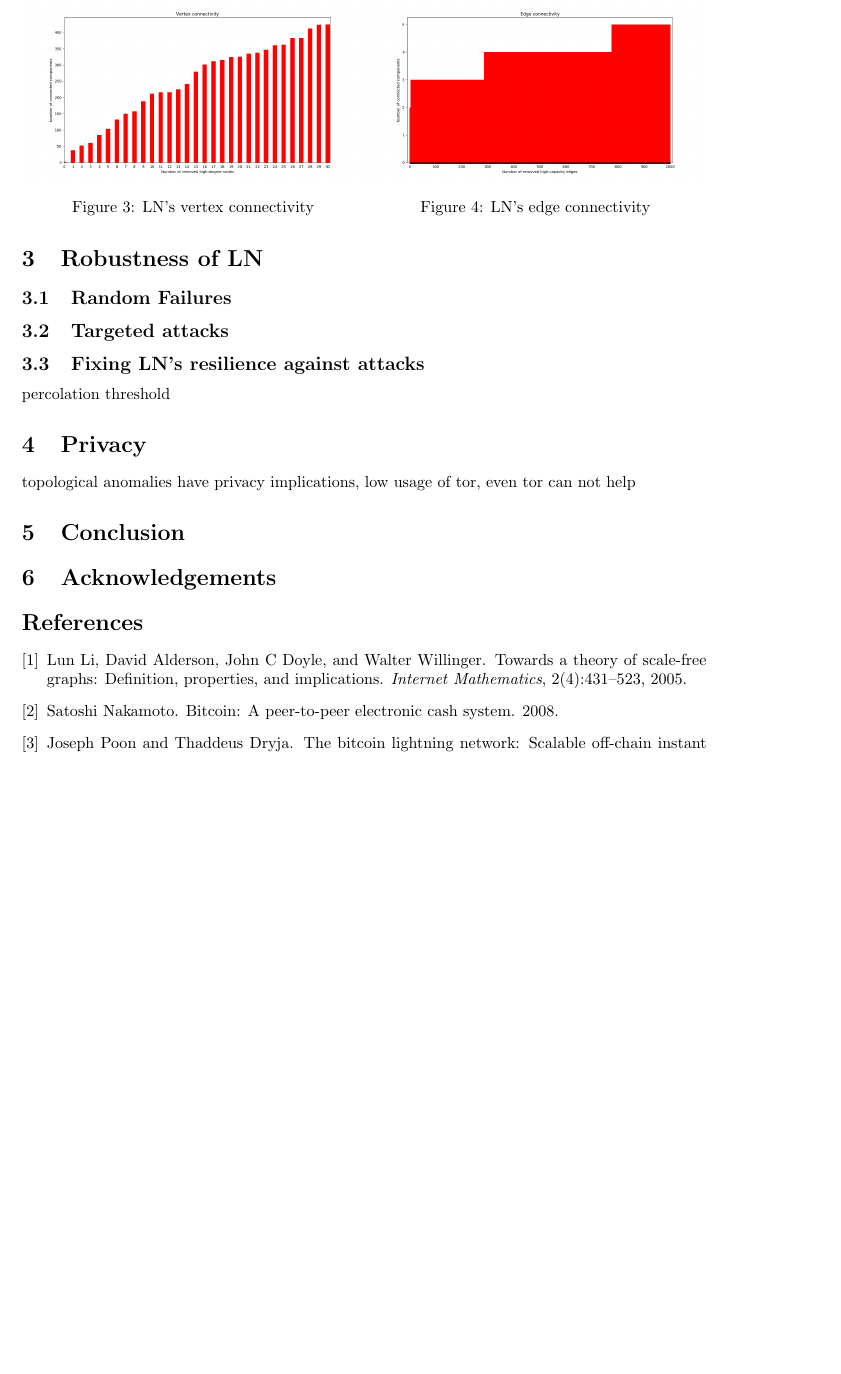
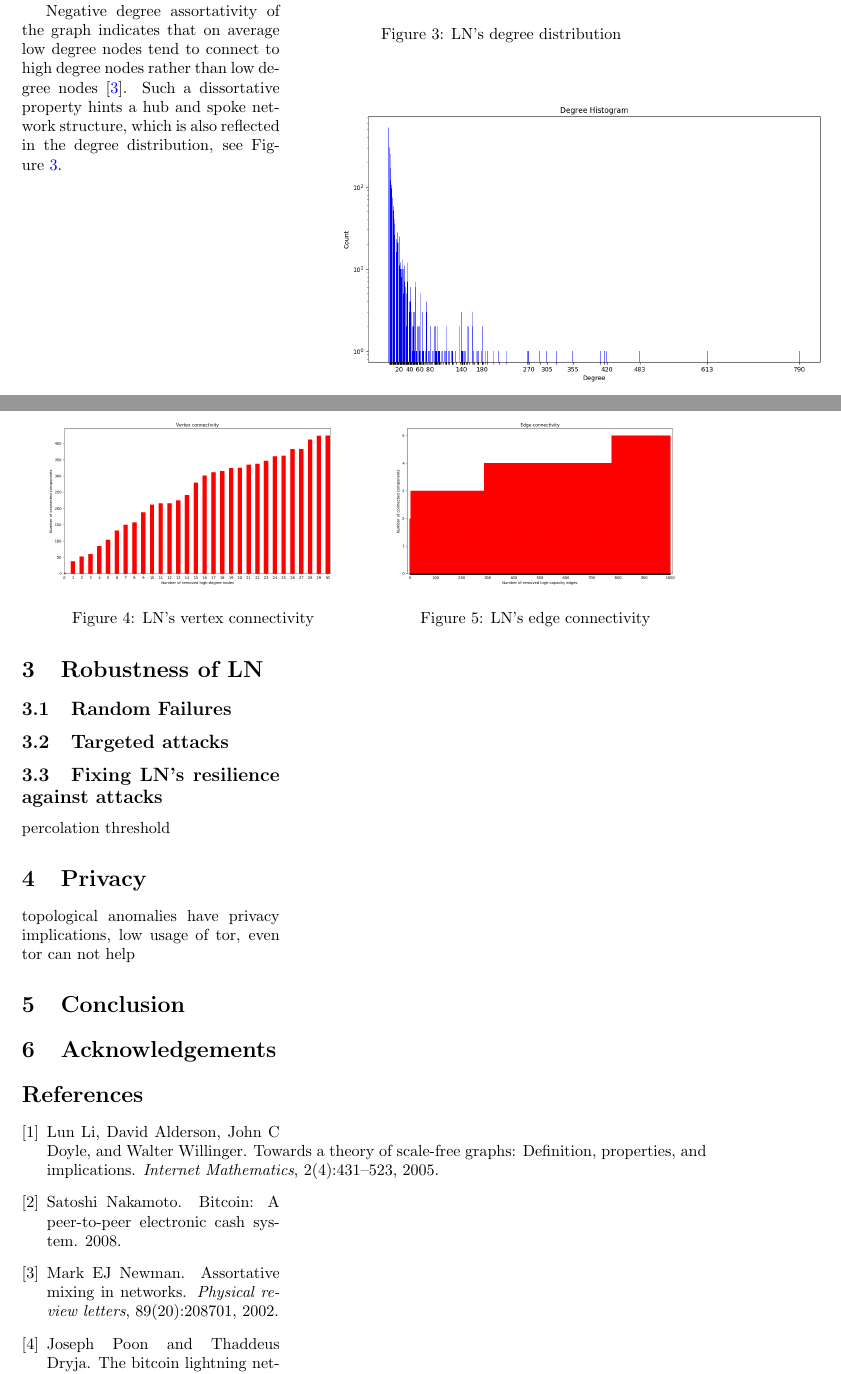
Before and after one commit to seresistvanandras/LNTopology, a LaTeX paper (article/main.tex, which reads article/sample.bib): part of page 3 of 3 before the commit and two parts of pages 2 and 3 of 4 after it, the two joined at a grey line, cut at the place of the change, the shorter picture padded with empty space. The pictures show the PDF file article/main.pdf that the author committed with the source.

Commit message:
Robustness of LN

```diff
--- a/article/main.tex
+++ b/article/main.tex
@@ -182,12 +189,16 @@ LN gradually increased adoption and attraction throughout 2018, which resulted i
 
 However LN also exhibits somewhat scale-free properties as the s-metric suggests. S-metric was first introduced by Lun Li et al. in \cite{li2005towards} and defined as $s(G)=\sum_{(u,v)\in E}deg(u)deg(v)$. The closer to $1$  s-metric of $G$ is, the more scale-free the network. Diameter and radius of LN suggests that LN is a small world. Somewhat scale-freeness is also exhibited in the degree distribution of LN. Majority of nodes have very few payment channels, although there are a few hubs who have significantly more connections as it can be seen in Figure~\ref{fig:degreedist}.
 
-\begin{figure}[h]
-	\centering
-	\label{fig:degreedist}
-	\includegraphics[scale=0.4]{degreehistogramlogscale.jpg}
-	\caption{LN's degree distribution}
-\end{figure}
+\begin{wrapfigure}{r}{0.6\textwidth}
+	\caption{LN's degree distribution}\label{fig:degreedist}
+	\begin{center}
+		\includegraphics[width=0.85\textwidth]{degreehistogramlogscale.png}
+	\end{center}
+\end{wrapfigure}
+
+Negative degree assortativity of the graph indicates that on average low degree nodes tend to connect to high degree nodes rather than low degree nodes \cite{newman2002assortative}. Such a dissortative property hints a hub and spoke network structure, which is also reflected in the degree distribution, see Figure~\ref{fig:degreedist}.
+
+
 
 \section{Robustness of LN}
 \subsection{Random Failures}
--- a/article/sample.bib
+++ b/article/sample.bib
@@ -52,4 +52,14 @@
 	pages={431--523},
 	year={2005},
 	publisher={Taylor \& Francis}
+},
+@article{newman2002assortative,
+	title={Assortative mixing in networks},
+	author={Newman, Mark EJ},
+	journal={Physical review letters},
+	volume={89},
+	number={20},
+	pages={208701},
+	year={2002},
+	publisher={APS}
 }
```
Also changed, not shown: article/main.bbl, article/main.pdf, article/main.tex (15 more changed lines), 5 other files.
